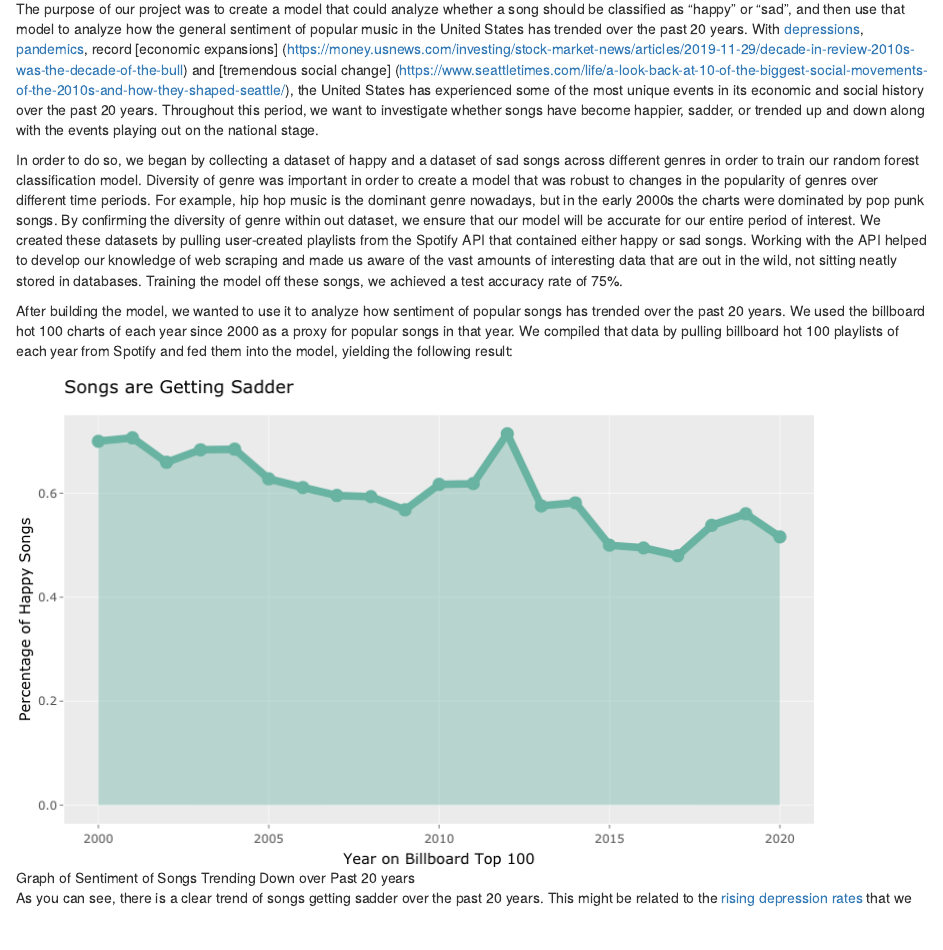
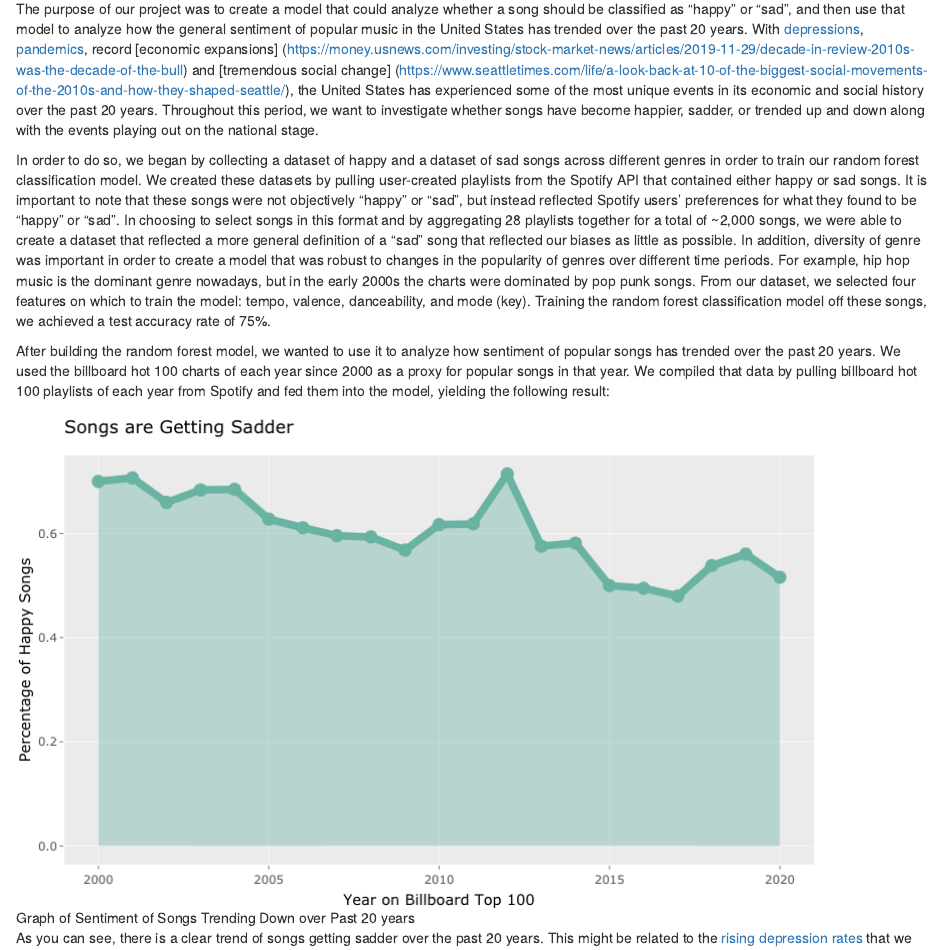
Before and after one commit to Dnamanat049/Spotify_sentiment, an R Markdown document (spotify_sentiment.Rmd): the page in a window 1100 px wide, from 130 px down. Rendered offline with R 4.5, knitr and Pandoc, with nearby package versions; some code elsewhere in the file could not run offline.

Commit message:
Updating for clarity

````diff
--- a/spotify_sentiment.Rmd
+++ b/spotify_sentiment.Rmd
@@ -17,12 +17,11 @@ library(tidymodels)
 library(spotifyr)
 
 ```
+The purpose of our project was to create a model that could analyze whether a song should be classified as “happy” or “sad”, and then use that model to analyze how the general sentiment of popular music in the United States has trended over the past 20 years. With [depressions](https://www.federalreservehistory.org/essays/great-recession-of-200709), [pandemics](https://www.nytimes.com/article/coronavirus-timeline.html), record [economic expansions] (https://money.usnews.com/investing/stock-market-news/articles/2019-11-29/decade-in-review-2010s-was-the-decade-of-the-bull) and [tremendous social change] (https://www.seattletimes.com/life/a-look-back-at-10-of-the-biggest-social-movements-of-the-2010s-and-how-they-shaped-seattle/), the United States has experienced some of the most unique events in its economic and social history over the past 20 years. Throughout this period, we want to investigate whether songs have become happier, sadder, or trended up and down along with the events playing out on the national stage.
 
-The purpose of our project was to create a model that could analyze whether a song should be classified as "happy" or "sad", and then use that model to analyze how the general sentiment of popular music in the United States has trended over the past 20 years. With [depressions](https://www.federalreservehistory.org/essays/great-recession-of-200709), [pandemics](https://www.nytimes.com/article/coronavirus-timeline.html), record [economic expansions] (https://money.usnews.com/investing/stock-market-news/articles/2019-11-29/decade-in-review-2010s-was-the-decade-of-the-bull) and [tremendous social change] (https://www.seattletimes.com/life/a-look-back-at-10-of-the-biggest-social-movements-of-the-2010s-and-how-they-shaped-seattle/), the United States has experienced some of the most unique events in its economic and social history over the past 20 years. Throughout this period, we want to investigate whether songs have become happier, sadder, or trended up and down along with the events playing out on the national stage.
+In order to do so, we began by collecting a dataset of happy and a dataset of sad songs across different genres in order to train our random forest classification model. We created these datasets by pulling user-created playlists from the Spotify API that contained either happy or sad songs. It is important to note that these songs were not objectively “happy” or “sad”, but instead reflected Spotify users’ preferences for what they found to be “happy” or “sad”. In choosing to select songs in this format and by aggregating 28 playlists together for a total of ~2,000 songs, we were able to create a dataset that reflected a more general definition of a “sad” song that reflected our biases as little as possible. In addition, diversity of genre was important in order to create a model that was robust to changes in the popularity of genres over different time periods. For example, hip hop music is the dominant genre nowadays, but in the early 2000s the charts were dominated by pop punk songs. From our dataset, we selected four features on which to train the model: tempo, valence, danceability, and mode (key). Training the random forest classification model off these songs, we achieved a test accuracy rate of 75%.
 
-In order to do so, we began by collecting a dataset of happy and a dataset of sad songs across different genres in order to train our random forest classification model. Diversity of genre was important in order to create a model that was robust to changes in the popularity of genres over different time periods. For example, hip hop music is the dominant genre nowadays, but in the early 2000s the charts were dominated by pop punk songs. By confirming the diversity of genre within out dataset, we ensure that our model will be accurate for our entire period of interest. We created these datasets by pulling user-created playlists from the Spotify API that contained either happy or sad songs. Working with the API helped to develop our knowledge of web scraping and made us aware of the vast amounts of interesting data that are out in the wild, not sitting neatly stored in databases. Training the model off these songs, we achieved a test accuracy rate of 75%.
-
-After building the model, we wanted to use it to analyze how sentiment of popular songs has trended over the past 20 years. We used the billboard hot 100 charts of each year since 2000 as a proxy for popular songs in that year. We compiled that data by pulling billboard hot 100 playlists of each year from Spotify and fed them into the model, yielding the following result:
+After building the random forest model, we wanted to use it to analyze how sentiment of popular songs has trended over the past 20 years. We used the billboard hot 100 charts of each year since 2000 as a proxy for popular songs in that year. We compiled that data by pulling billboard hot 100 playlists of each year from Spotify and fed them into the model, yielding the following result:
 
 ![Graph of Sentiment of Songs Trending Down over Past 20 years](sentiment.png)
 
````
